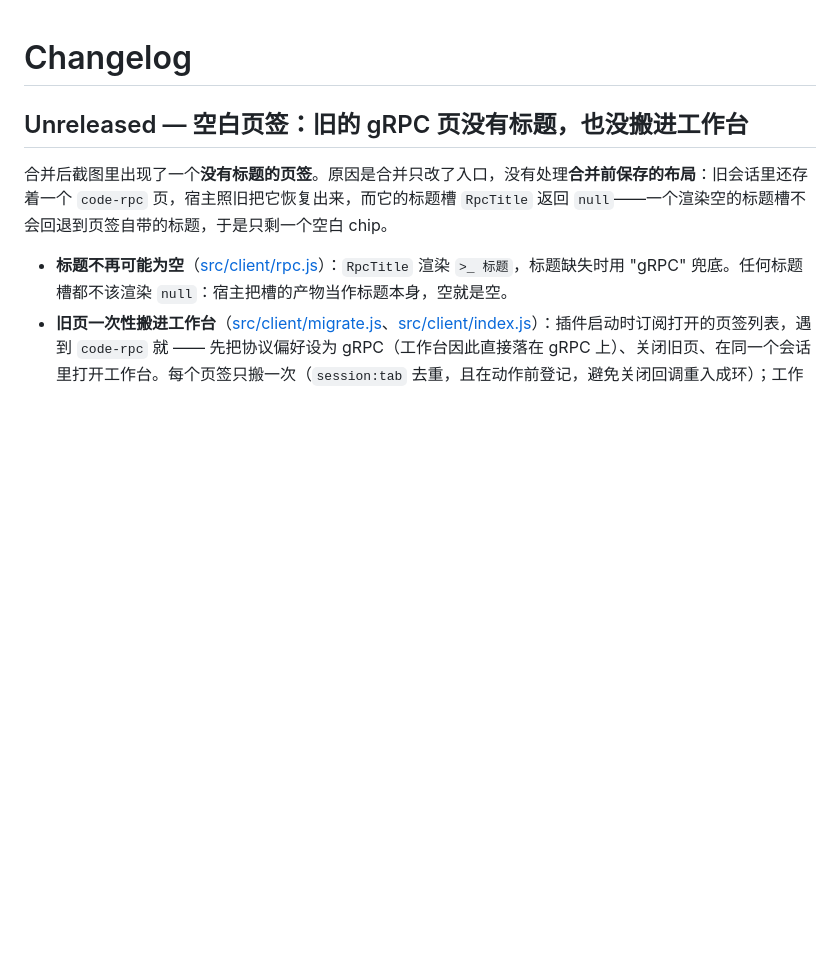
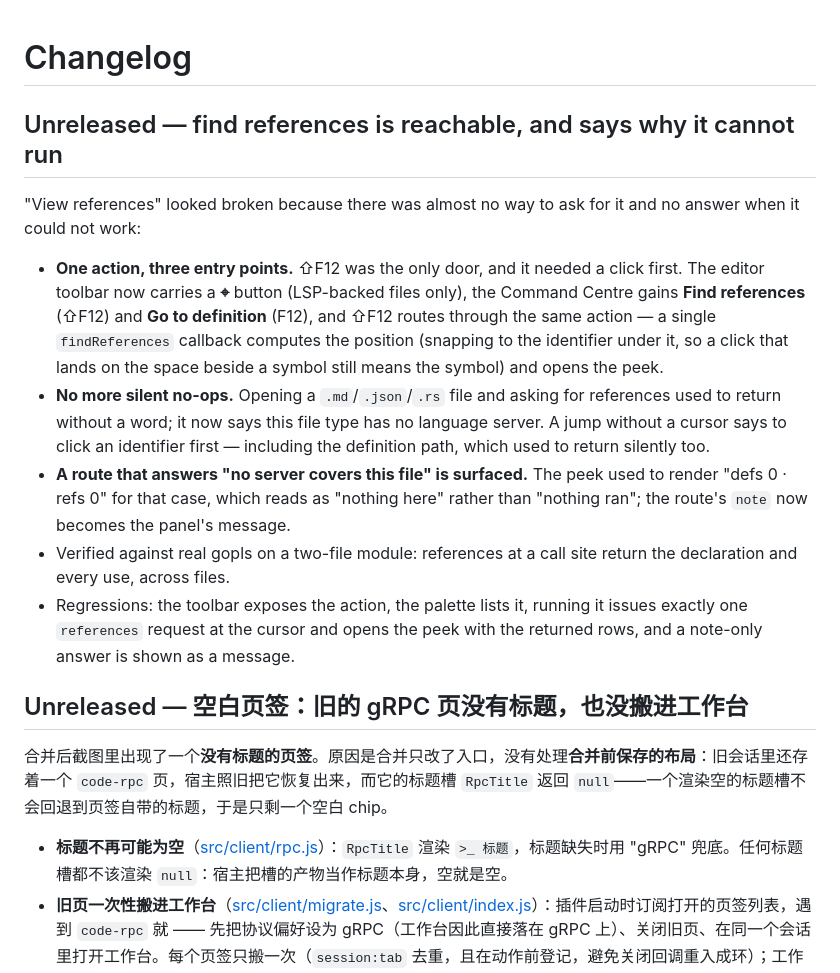
Before and after one commit to ProxyWang/dsh-plugin-kit, a Markdown page: CHANGELOG.md, the part around the change. GitHub-like rendering; blank space fills up the shorter version.

```diff
--- a/CHANGELOG.md
+++ b/CHANGELOG.md
@@ -1,4 +1,14 @@
 # Changelog
+
+## Unreleased — find references is reachable, and says why it cannot run
+
+"View references" looked broken because there was almost no way to ask for it and no answer when it could not work:
+
+- **One action, three entry points.** ⇧F12 was the only door, and it needed a click first. The editor toolbar now carries a **⌖** button (LSP-backed files only), the Command Centre gains **Find references** (⇧F12) and **Go to definition** (F12), and ⇧F12 routes through the same action — a single `findReferences` callback computes the position (snapping to the identifier under it, so a click that lands on the space beside a symbol still means the symbol) and opens the peek.
+- **No more silent no-ops.** Opening a `.md`/`.json`/`.rs` file and asking for references used to return without a word; it now says this file type has no language server. A jump without a cursor says to click an identifier first — including the definition path, which used to return silently too.
+- **A route that answers "no server covers this file" is surfaced.** The peek used to render "defs 0 · refs 0" for that case, which reads as "nothing here" rather than "nothing ran"; the route's `note` now becomes the panel's message.
+- Verified against real gopls on a two-file module: references at a call site return the declaration and every use, across files.
+- Regressions: the toolbar exposes the action, the palette lists it, running it issues exactly one `references` request at the cursor and opens the peek with the returned rows, and a note-only answer is shown as a message.
 
 ## Unreleased — 空白页签：旧的 gRPC 页没有标题，也没搬进工作台
 
```
Also changed, not shown: README.en.md (+1 -1 lines), README.md (+1 -1 lines), docs/images/readme-workspace-dark.png, docs/images/readme-workspace-light.png, 4 other files.
